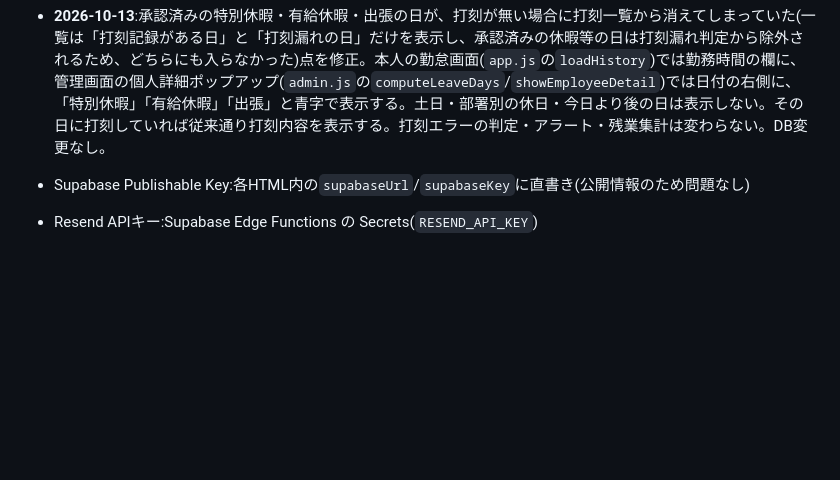
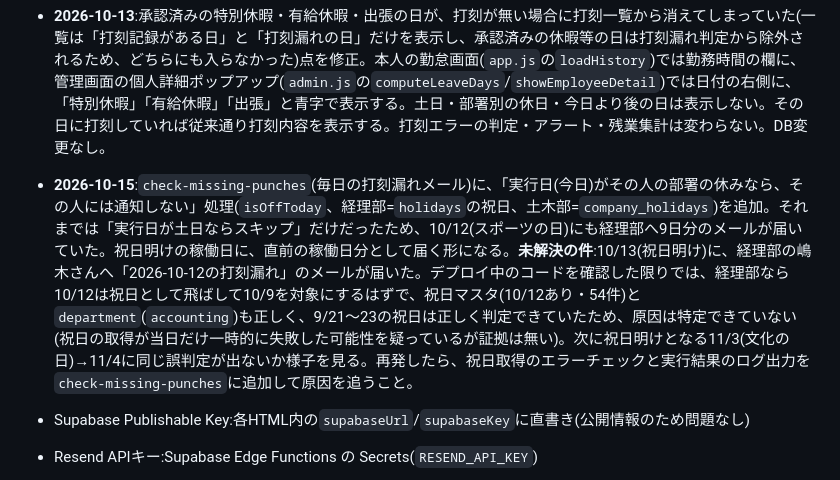
Before and after one commit to t09066982849-tech/kintai, a Markdown page: README.md, the part around the change. GitHub-like rendering; blank space fills up the shorter version.

Commit message:
README更新: 祝日の打刻漏れメール抑止と10/13誤判定(未解決)を記録
Co-Authored-By: Claude Sonnet 5.5 <noreply@anthropic.com>

```diff
--- a/README.md
+++ b/README.md
@@ -225,6 +225,7 @@ where email = 'admin@izukura.co.jp';
 - **2026-10-06(続き)**:管理画面の個人打刻詳細ポップアップ(本日の打刻状況で名前をクリック)に「当月」「前月」ボタンを追加し、先月分の打刻も確認できるようにした(`showEmployeeDetail`に`monthOffset`引数を追加、開いた直後は当月)。DB変更なし。
 - **2026-10-09**:出張の日帰り(日数が1日=開始日と終了日が同じ)の日当は、旅費規程・道内道外・役員・アーク宛の特別レートに関わらず全員一律2500円とするルールを追加(`leave.js`の`DAY_TRIP_ALLOWANCE`/`dailyAllowanceFor`)。概算表示と、申請時に保存される`daily_allowance`/`total_amount`の両方に反映される(申請書の日当欄も「2500円 × 1日」と表示)。0.5日などは従来通りの計算。申請済みの分は申請時点の金額で保存されているため、このロジック変更では変わらない。DB変更なし。
 - **2026-10-13**:承認済みの特別休暇・有給休暇・出張の日が、打刻が無い場合に打刻一覧から消えてしまっていた(一覧は「打刻記録がある日」と「打刻漏れの日」だけを表示し、承認済みの休暇等の日は打刻漏れ判定から除外されるため、どちらにも入らなかった)点を修正。本人の勤怠画面(`app.js`の`loadHistory`)では勤務時間の欄に、管理画面の個人詳細ポップアップ(`admin.js`の`computeLeaveDays`/`showEmployeeDetail`)では日付の右側に、「特別休暇」「有給休暇」「出張」と青字で表示する。土日・部署別の休日・今日より後の日は表示しない。その日に打刻していれば従来通り打刻内容を表示する。打刻エラーの判定・アラート・残業集計は変わらない。DB変更なし。
+- **2026-10-15**:`check-missing-punches`(毎日の打刻漏れメール)に、「実行日(今日)がその人の部署の休みなら、その人には通知しない」処理(`isOffToday`、経理部=`holidays`の祝日、土木部=`company_holidays`)を追加。それまでは「実行日が土日ならスキップ」だけだったため、10/12(スポーツの日)にも経理部へ9日分のメールが届いていた。祝日明けの稼働日に、直前の稼働日分として届く形になる。**未解決の件**:10/13(祝日明け)に、経理部の嶋木さんへ「2026-10-12の打刻漏れ」のメールが届いた。デプロイ中のコードを確認した限りでは、経理部なら10/12は祝日として飛ばして10/9を対象にするはずで、祝日マスタ(10/12あり・54件)と`department`(`accounting`)も正しく、9/21〜23の祝日は正しく判定できていたため、原因は特定できていない(祝日の取得が当日だけ一時的に失敗した可能性を疑っているが証拠は無い)。次に祝日明けとなる11/3(文化の日)→11/4に同じ誤判定が出ないか様子を見る。再発したら、祝日取得のエラーチェックと実行結果のログ出力を`check-missing-punches`に追加して原因を追うこと。
 
 - Supabase Publishable Key:各HTML内の`supabaseUrl`/`supabaseKey`に直書き(公開情報のため問題なし)
 - Resend APIキー:Supabase Edge Functions の Secrets(`RESEND_API_KEY`)
```
